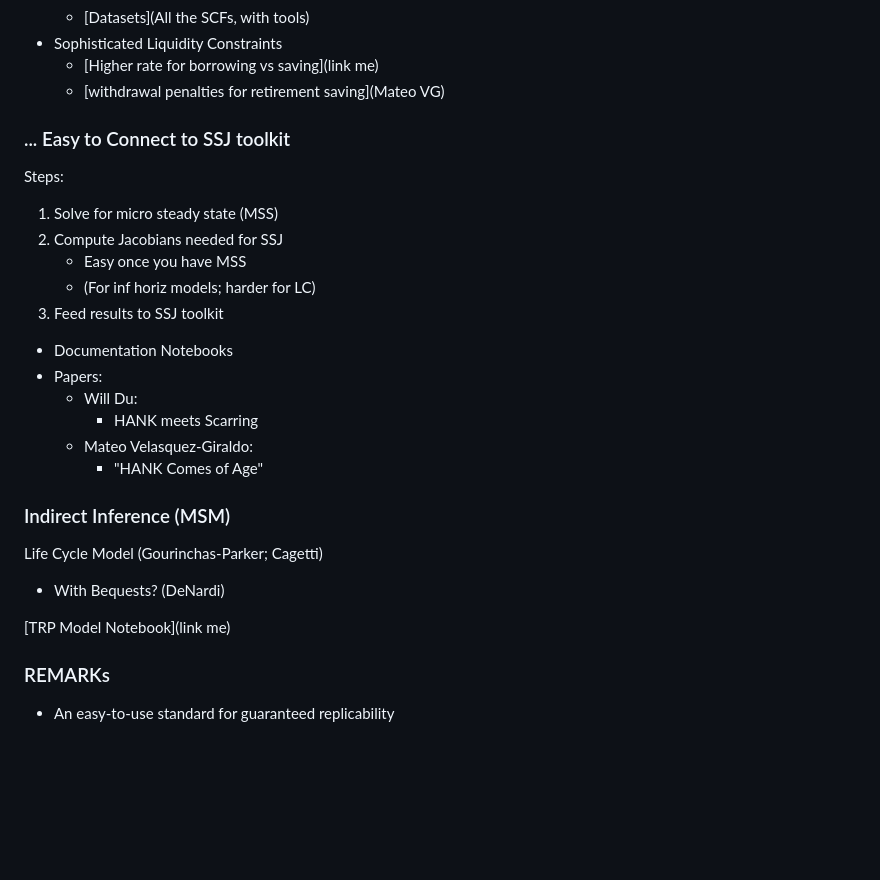
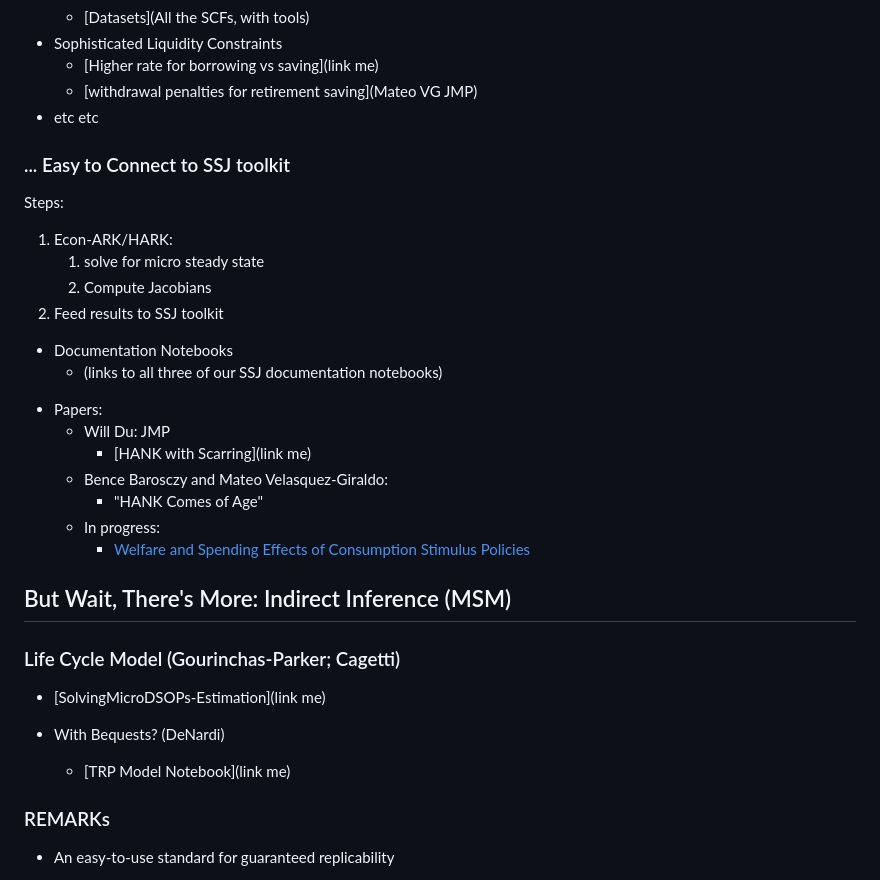
Before and after one commit to econ-ark/PARK, a Markdown page: Hetero-And-Macro/central-banks-hark-and-ssj.md, the part around the change printed below. Rendered like a GitHub page; blank space fills up the shorter version.

```diff
--- a/Hetero-And-Macro/central-banks-hark-and-ssj.md
+++ b/Hetero-And-Macro/central-banks-hark-and-ssj.md
@@ -57,30 +72,38 @@ Johns Hopkins University
   - [Datasets](All the SCFs, with tools)
 - Sophisticated Liquidity Constraints
   - [Higher rate for borrowing vs saving](link me)
-  - [withdrawal penalties for retirement saving](Mateo VG)
+  - [withdrawal penalties for retirement saving](Mateo VG JMP)
+- etc etc
 
 ### ... Easy to Connect to SSJ toolkit
 
 Steps:
-1. Solve for micro steady state (MSS)
-2. Compute Jacobians needed for SSJ
-   - Easy once you have MSS
-   - (For inf horiz models; harder for LC)
-3. Feed results to SSJ toolkit
+1. Econ-ARK/HARK:
+   1. solve for micro steady state
+   1. Compute Jacobians
+2. Feed results to SSJ toolkit
 
 - Documentation Notebooks
+  - (links to all three of our SSJ documentation notebooks)
+
+<!-- Here I will divert to a live demo of the notebook Akshay is working on -->
+
 - Papers:
-  - Will Du:
-    - HANK meets Scarring
-  - Mateo Velasquez-Giraldo:
+  - Will Du: JMP
+    - [HANK with Scarring](link me)
+  - Bence Barosczy and Mateo Velasquez-Giraldo:
 	- "HANK Comes of Age"
+  - In progress:
+	- [Welfare and Spending Effects of Consumption Stimulus Policies](https://llorracc.github.io/HAFiscal)
 
-### Indirect Inference (MSM)
+## But Wait, There's More: Indirect Inference (MSM)
 
-Life Cycle Model (Gourinchas-Parker; Cagetti)
+### Life Cycle Model (Gourinchas-Parker; Cagetti)
+
+- [SolvingMicroDSOPs-Estimation](link me)
+
 - With Bequests? (DeNardi)
-
-[TRP Model Notebook](link me)
+  - [TRP Model Notebook](link me)
 
 ### REMARKs
 
```
Also changed, not shown: other parts of Hetero-And-Macro/central-banks-hark-and-ssj.md (+30 -15 lines).
